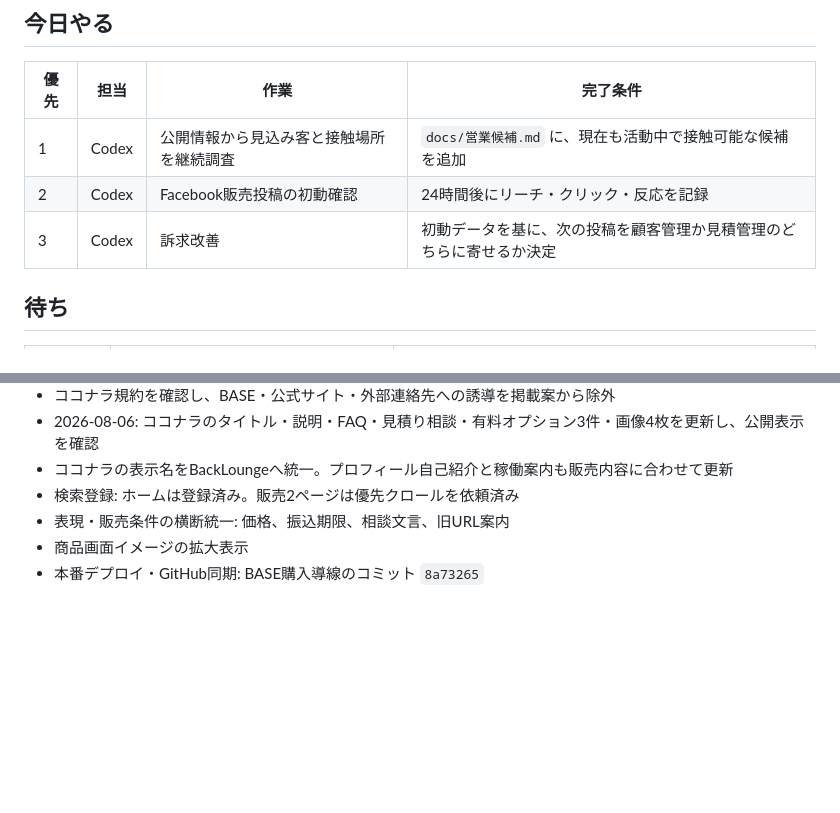
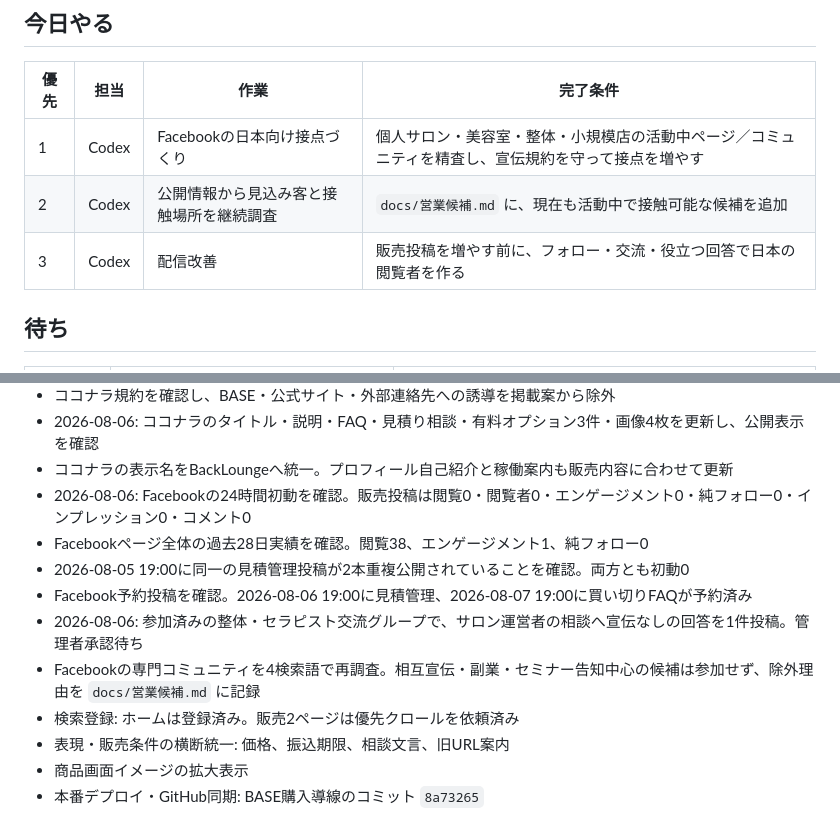
Before and after one commit to backlounge/my-service, a Markdown page: docs/作業ボード.md, 2 parts joined by grey strips. GitHub-like rendering; blank space fills up the shorter version.

```diff
--- a/docs/作業ボード.md
+++ b/docs/作業ボード.md
@@ -15,9 +15,9 @@
 
 | 優先 | 担当 | 作業 | 完了条件 |
 | --- | --- | --- | --- |
-| 1 | Codex | 公開情報から見込み客と接触場所を継続調査 | `docs/営業候補.md` に、現在も活動中で接触可能な候補を追加 |
-| 2 | Codex | Facebook販売投稿の初動確認 | 24時間後にリーチ・クリック・反応を記録 |
-| 3 | Codex | 訴求改善 | 初動データを基に、次の投稿を顧客管理か見積管理のどちらに寄せるか決定 |
+| 1 | Codex | Facebookの日本向け接点づくり | 個人サロン・美容室・整体・小規模店の活動中ページ／コミュニティを精査し、宣伝規約を守って接点を増やす |
+| 2 | Codex | 公開情報から見込み客と接触場所を継続調査 | `docs/営業候補.md` に、現在も活動中で接触可能な候補を追加 |
+| 3 | Codex | 配信改善 | 販売投稿を増やす前に、フォロー・交流・役立つ回答で日本の閲覧者を作る |
 
 ## 待ち
 
@@ -43,6 +43,12 @@
 - ココナラ規約を確認し、BASE・公式サイト・外部連絡先への誘導を掲載案から除外
 - 2026-08-06: ココナラのタイトル・説明・FAQ・見積り相談・有料オプション3件・画像4枚を更新し、公開表示を確認
 - ココナラの表示名をBackLoungeへ統一。プロフィール自己紹介と稼働案内も販売内容に合わせて更新
+- 2026-08-06: Facebookの24時間初動を確認。販売投稿は閲覧0・閲覧者0・エンゲージメント0・純フォロー0・インプレッション0・コメント0
+- Facebookページ全体の過去28日実績を確認。閲覧38、エンゲージメント1、純フォロー0
+- 2026-08-05 19:00に同一の見積管理投稿が2本重複公開されていることを確認。両方とも初動0
+- Facebook予約投稿を確認。2026-08-06 19:00に見積管理、2026-08-07 19:00に買い切りFAQが予約済み
+- 2026-08-06: 参加済みの整体・セラピスト交流グループで、サロン運営者の相談へ宣伝なしの回答を1件投稿。管理者承認待ち
+- Facebookの専門コミュニティを4検索語で再調査。相互宣伝・副業・セミナー告知中心の候補は参加せず、除外理由を `docs/営業候補.md` に記録
 - 検索登録: ホームは登録済み。販売2ページは優先クロールを依頼済み
 - 表現・販売条件の横断統一: 価格、振込期限、相談文言、旧URL案内
 - 商品画面イメージの拡大表示
```
Also changed, not shown: other parts of docs/作業ボード.md (+1 -1 lines), docs/営業候補.md (+10 -2 lines).
